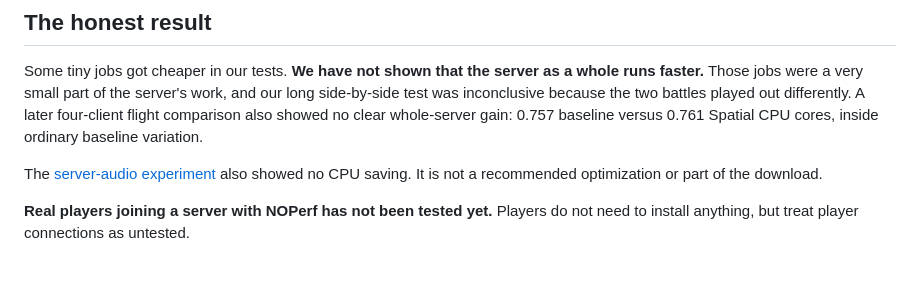
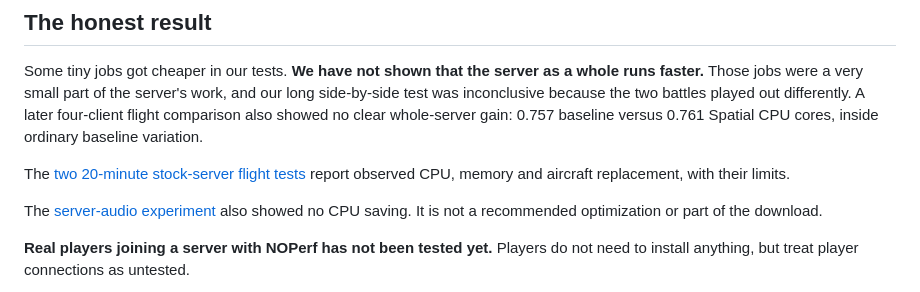
Before and after one commit to clankagent/noperf, a Markdown page: README.md, the part around the change. Drawn GitHub-style; blank space fills up the shorter version.

Commit message:
docs: report two sustained stock server flight workloads

```diff
--- a/README.md
+++ b/README.md
@@ -18,6 +18,9 @@ and our long side-by-side test was inconclusive because the two battles played
 out differently. A later four-client flight comparison also showed no clear
 whole-server gain: 0.757 baseline versus 0.761 Spatial CPU cores, inside ordinary
 baseline variation.
+
+The [two 20-minute stock-server flight tests](docs/stock-server-resources.md)
+report observed CPU, memory and aircraft replacement, with their limits.
 
 The [server-audio experiment](docs/audio-screen.md) also showed no CPU saving.
 It is not a recommended optimization or part of the download.
```
Also changed, not shown: docs/stock-server-resources.md (added, +39 -0 lines).
